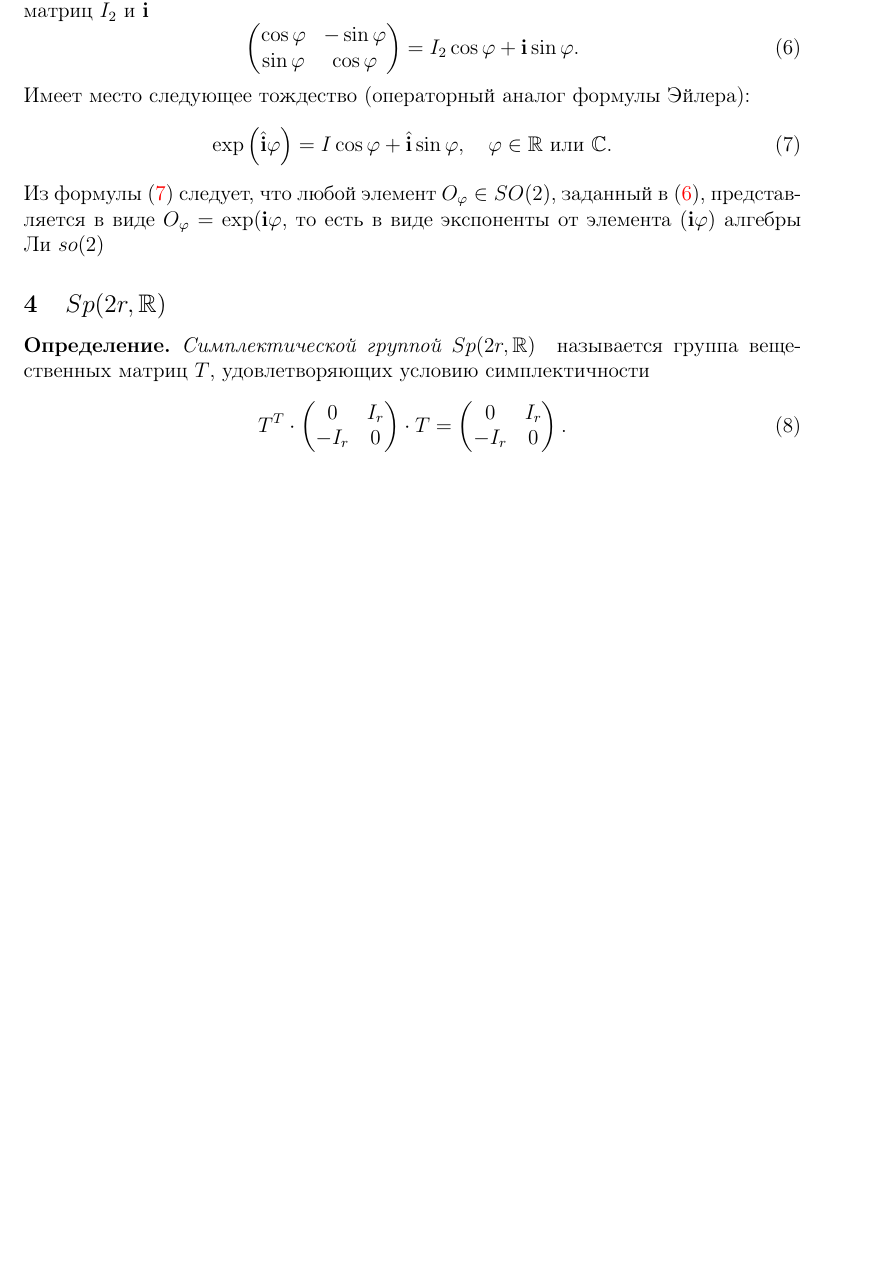
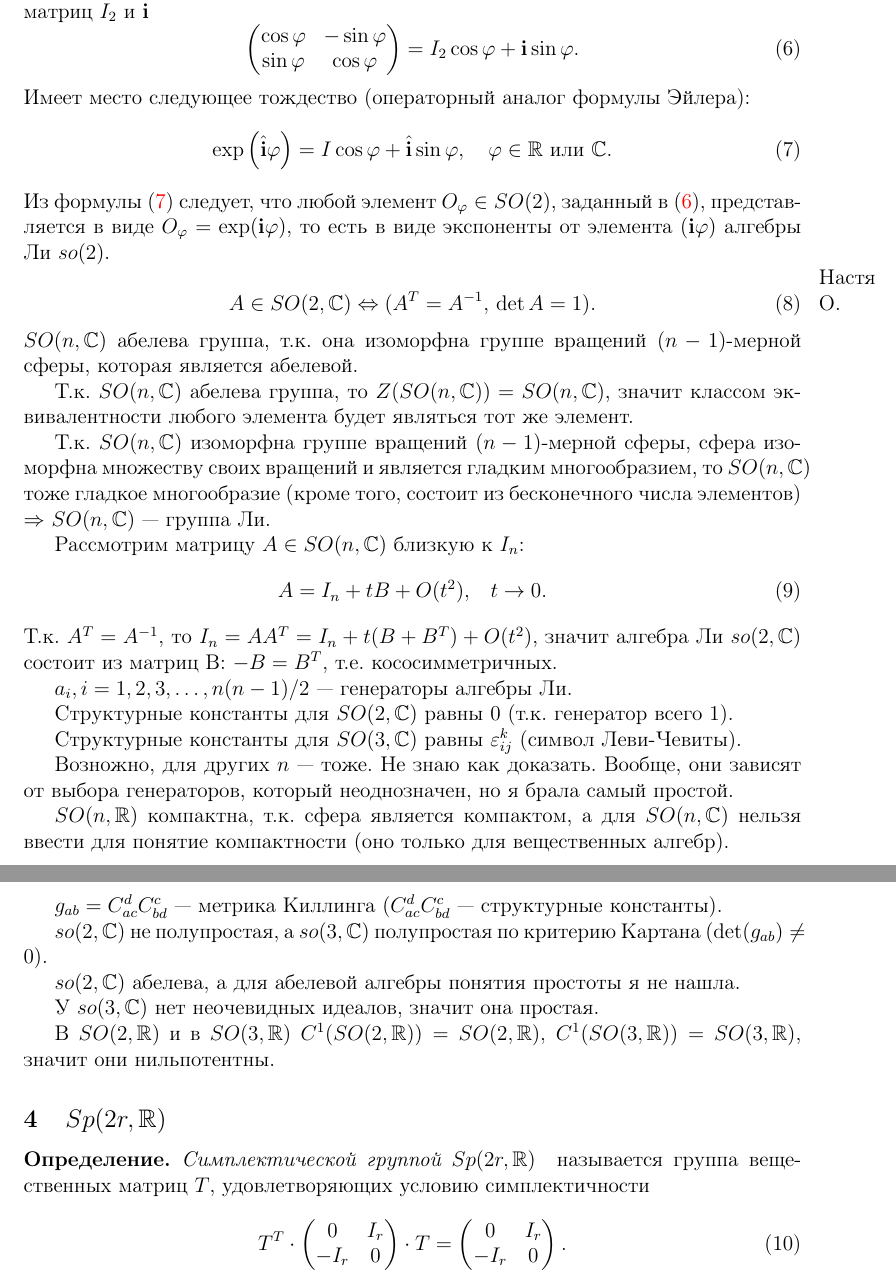
Before and after one commit to 9IPOCJIABbI4/homework, a LaTeX document (master.tex, which reads preamble.tex): part of page 2 of 6 before the commit and two parts of pages 2 and 3 of 6 after it, the two joined at a grey line, cut so that both start at the same text, the shorter picture padded with empty space. Compiled offline with pdfLaTeX.

Commit message:
Add files via upload

```diff
--- a/master.tex
+++ b/master.tex
@@ -88,8 +88,63 @@ I_2 \cos \phi +\mathbf{i} \sin \phi
 	.\label{eq:euler}
 \end{equation}
 Из формулы (\ref{eq:euler}) следует, что любой элемент $O_\phi \in SO(2)$,
-заданный в (\ref{eq:3215}), представляется в виде $O_\phi= \exp (\mathbf{i} \phi$,
-то есть в виде экспоненты от элемента $(\mathbf{i}\phi)$ алгебры Ли $so(2)$
+заданный в (\ref{eq:3215}), представляется в виде $O_\phi= \exp (\mathbf{i} \phi)$,
+то есть в виде экспоненты от элемента $(\mathbf{i}\phi)$ алгебры Ли $so(2)$.
+
+\marginnote{Настя О.}[0cm]
+	\begin{equation}
+		 A\in SO(2,\,\CC)\Leftrightarrow (A^{T}=A^{-1},\, \det A=1)
+	.\end{equation}
+	$SO(n,\,\CC)$ абелева группа, т.к. она изоморфна группе вращений
+	$(n-1)$-мерной сферы, которая является абелевой.
+
+	Т.к. $SO(n,\,\CC)$ абелева группа, то $ Z( SO(n,\,\CC))= SO(n,\,\CC) $,
+	значит классом эквивалентности любого элемента будет являться тот же
+	элемент.
+
+	Т.к. $SO(n,\,\CC)$ изоморфна группе вращений $(n-1)$-мерной сферы,
+	сфера изоморфна множеству своих вращений и является гладким
+	многообразием, то $SO(n,\,\CC)$ тоже гладкое многообразие (кроме того,
+	состоит из бесконечного числа элементов) $ \Rightarrow $  $SO(n,\,\CC)$
+	--- группа Ли.
+
+	Рассмотрим матрицу $ A\in SO(n,\,\CC) $ близкую к $I_n$:
+	\begin{equation}
+		 A=I_n+tB+O(t^{2}),\quad t \to  0
+	.\end{equation}
+	Т.к. $ A^{T}=A^{-1} $, то $ I_n=AA^{T}=I_n+t(B+B^{T})+
+	O(t^{2})$, значит алгебра Ли $so(2,\,\CC)$ состоит из матриц B:
+	$ -B=B^{T} $, т.е. кососимметричных.
+
+	$ a_{i},\, i=1,\,2,\,3,\ldots, n(n-1) /2 $ --- генераторы алгебры Ли.
+
+	Структурные константы для $SO(2,\,\CC)$ равны $0$ (т.к. генератор всего
+	$1$).
+
+	Структурные константы для $SO(3,\,\CC)$ равны $ \varepsilon_{ij}^{k} $
+	(символ Леви-Чевиты).
+
+	Возножно, для других $n$ --- тоже. Не знаю как доказать. Вообще, они
+	зависят от выбора генераторов, который неоднозначен, но я брала самый
+	простой.
+
+	$SO(n,\,\R)$ компактна, т.к. сфера является компактом, а для
+	$SO(n,\,\CC)$ нельзя ввести для понятие компактности (оно только для
+	вещественных алгебр).
+
+	$ g_{ab}=C^{d}_{ac}C^{c}_{bd} $ --- метрика Киллинга
+	($ C^{d}_{ac}C^{c}_{bd} $ --- структурные константы).
+
+	$so(2,\,\CC)$ не полупростая, а $so(3,\,\CC)$ полупростая по критерию
+	Картана ($ \det(g_{ab})\neq0 $).
+
+	$so(2,\,\CC)$ абелева, а для абелевой алгебры понятия простоты я не
+	нашла.
+
+	У $so(3,\,\CC)$ нет неочевидных идеалов, значит она простая.
+
+	В $SO(2,\,\R)$ и в $SO(3,\,\R)$ $ C^1(SO(2,\,\R))=SO(2,\,\R),\;
+	C^1(SO(3,\,\R))=SO(3,\,\R)$, значит они нильпотентны.
 \subsection{$Sp(2r,\, \R)$ }
 \begin{dfn}
 	\emph{Симплектической группой $Sp(2r,\, \R)$ } называется группа
--- a/preamble.tex
+++ b/preamble.tex
@@ -135,6 +135,7 @@
 \titleformat{\section}{\normalfont\Large\bfseries}{Часть }{}{\thesection}
 %\renewcommand{\thesection}{}% Remove section references\ldots
 \renewcommand{\thesubsection}{\arabic{subsection}}%... from subsections
+\usepackage{marginnote}
 
 
 
```
Also changed, not shown: master.pdf.
